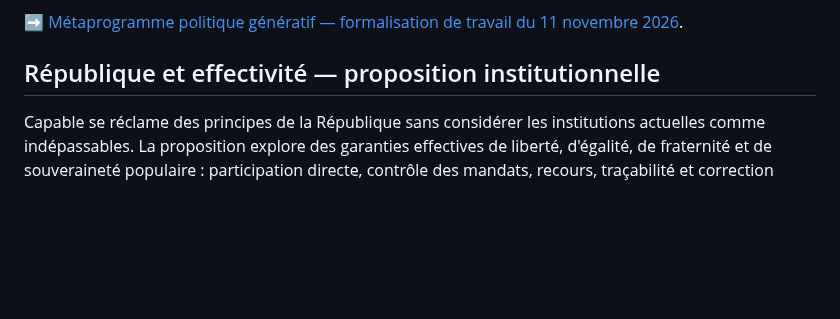
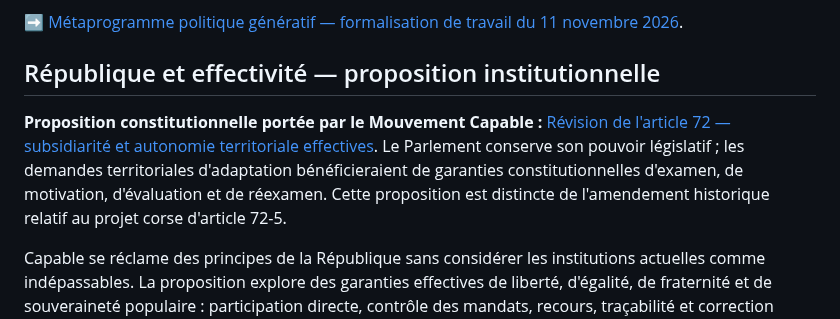
Before and after one commit to JeanHuguesRobert/barons-Mariani, a Markdown page: projects/capable/README.md, the part around the change. Rendered like a GitHub page; blank space fills up the shorter version.

Commit message:
docs(capable): référencer la proposition publique de révision de l'article 72

```diff
--- a/projects/capable/README.md
+++ b/projects/capable/README.md
@@ -41,6 +41,8 @@ Cette méthode ne remplace ni le choix démocratique ni les engagements express
 ➡️ [Métaprogramme politique génératif — formalisation de travail du 11 novembre 2026](doctrine/metaprogramme-politique-generatif-2026-11-11.md).
 
 ## République et effectivité — proposition institutionnelle
+
+**Proposition constitutionnelle portée par le Mouvement Capable :** [Révision de l'article 72 — subsidiarité et autonomie territoriale effectives](doctrine/revision_constitutionnelle_article_72.md). Le Parlement conserve son pouvoir législatif ; les demandes territoriales d'adaptation bénéficieraient de garanties constitutionnelles d'examen, de motivation, d'évaluation et de réexamen. Cette proposition est distincte de l'amendement historique relatif au projet corse d'article 72-5.
 
 Capable se réclame des principes de la République sans considérer les institutions actuelles comme indépassables. La proposition explore des garanties effectives de liberté, d'égalité, de fraternité et de souveraineté populaire : participation directe, contrôle des mandats, recours, traçabilité et correction pacifique. Elle vise une architecture robuste face aux erreurs et aux abus de pouvoir, sans présupposer la sagesse des gouvernants. Elle protège également les droits individuels et les minorités contre l'arbitraire majoritaire et préserve la possibilité de réviser les institutions.
 
```
